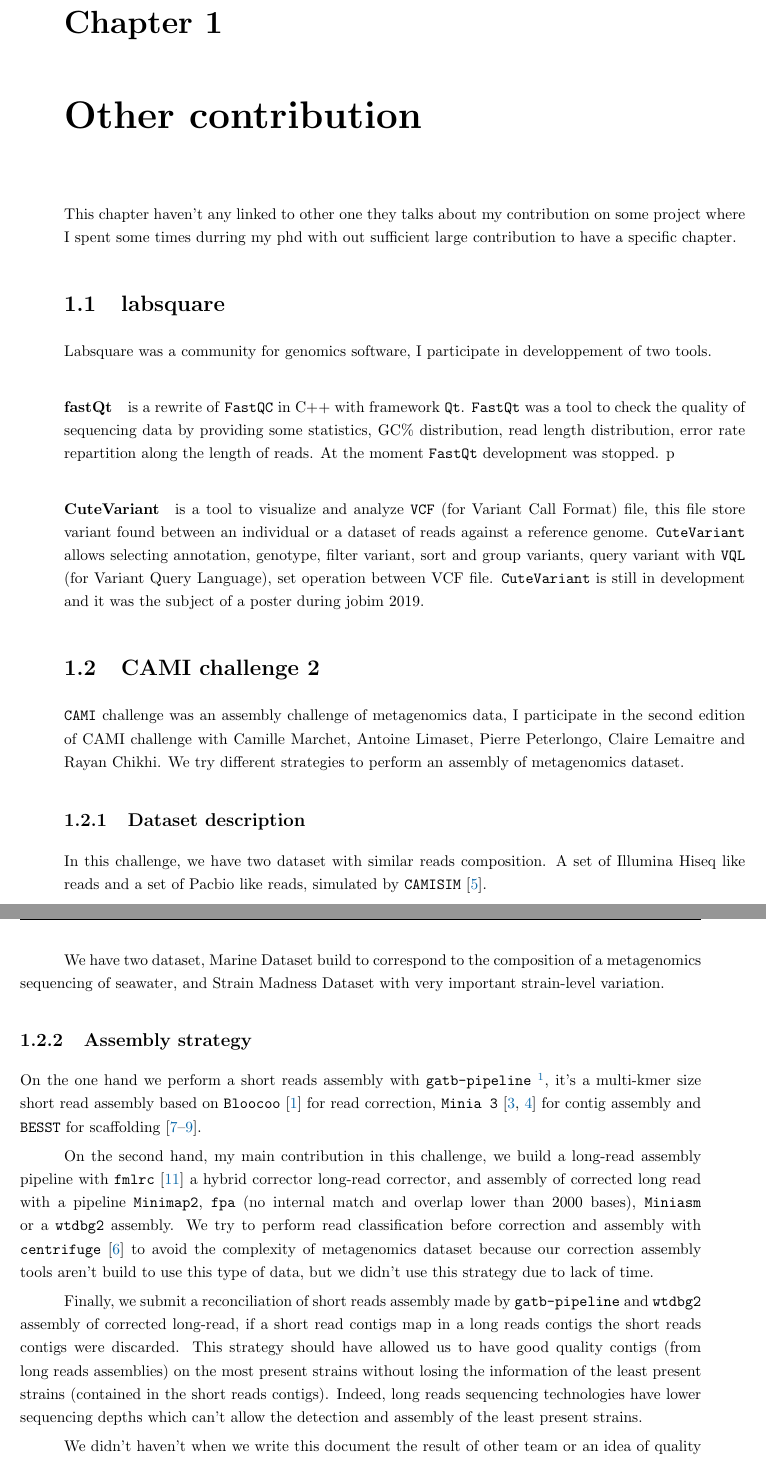
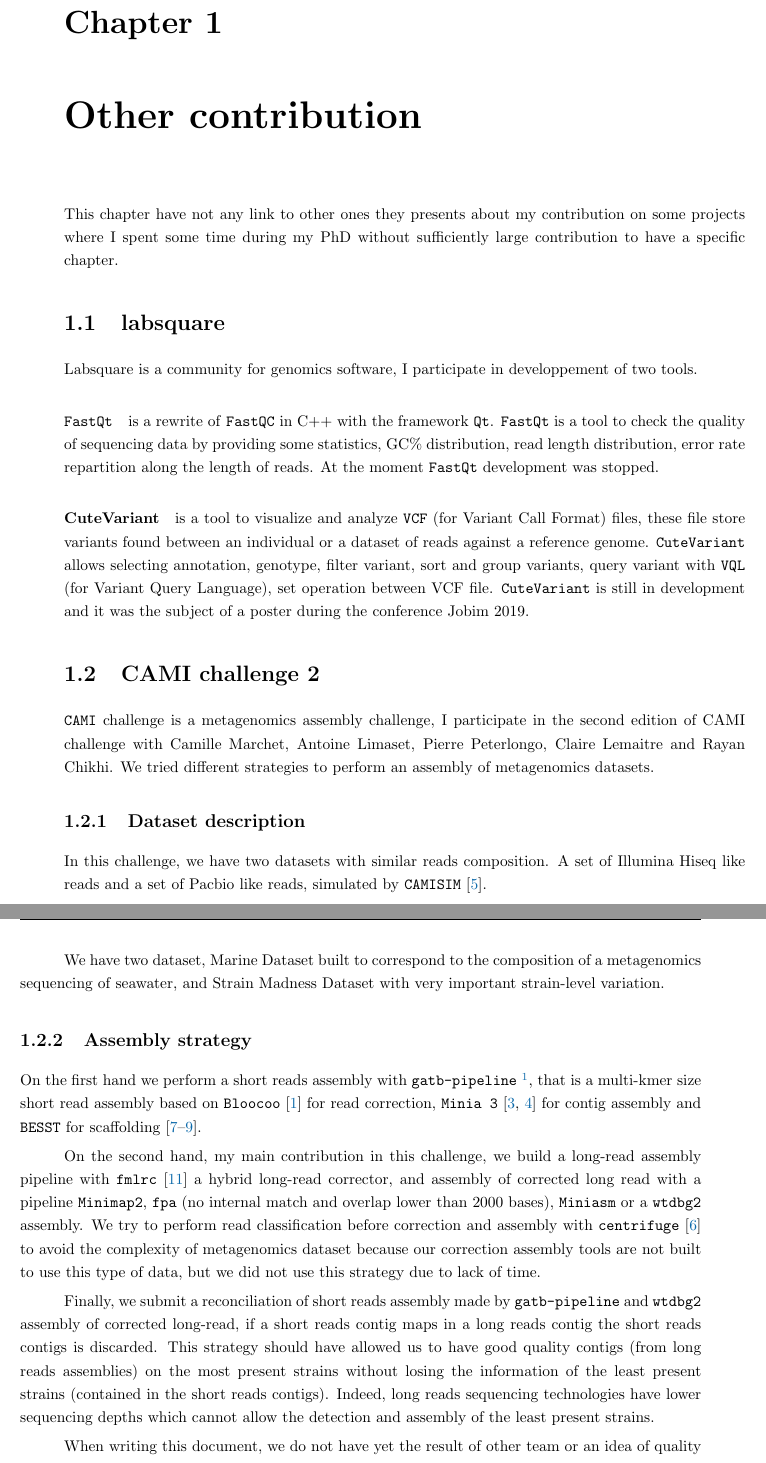
Before and after one commit to natir/thesis, a LaTeX document (other_contribution.tex): two parts of pages 1 and 2 of 6, joined at a grey line, cut so that both start at the same text. Compiled offline with pdfLaTeX.

Commit message:
Add Camille correction

```diff
--- a/other_contribution.tex
+++ b/other_contribution.tex
@@ -4,39 +4,39 @@
 
 \chapter{Other contribution}
 
-This chapter haven't any linked to other one they talks about my contribution on some project where I spent some times durring my phd with out sufficient large contribution to have a specific chapter.
+This chapter have not any link to other ones they presents about my contribution on some projects where I spent some time during my PhD without sufficiently large contribution to have a specific chapter.
 
 \section{labsquare}
 
-Labsquare was a community for genomics software, I participate in developpement of two tools.
+Labsquare is a community for genomics software, I participate in developpement of two tools.
 
 \newcommand{\fastqt}{\toolsname{FastQt}}
 \newcommand{\cutevariant}{\toolsname{CuteVariant}}
 
-\paragraph{fastQt} is a rewrite of \toolsname{FastQC} in C++ with framework \toolsname{Qt}. \fastqt was a tool to check the quality of sequencing data by providing some statistics, GC\% distribution, read length distribution, error rate repartition along the length of reads. At the moment \fastqt development was stopped.
-p
-\paragraph{CuteVariant} is a tool to visualize and analyze \toolsname{VCF} (for Variant Call Format) file, this file store variant found between an individual or a dataset of reads against a reference genome. \cutevariant allows selecting annotation, genotype, filter variant, sort and group variants, query variant with \abreviation{VQL} (for Variant Query Language), set operation between VCF file.
-\cutevariant is still in development and it was the subject of a poster during jobim 2019.
+\paragraph{\fastqt} is a rewrite of \toolsname{FastQC} in C++ with the framework \toolsname{Qt}. \fastqt is a tool to check the quality of sequencing data by providing some statistics, GC\% distribution, read length distribution, error rate repartition along the length of reads. At the moment \fastqt development was stopped.
+
+\paragraph{CuteVariant} is a tool to visualize and analyze \toolsname{VCF} (for Variant Call Format) files, these file store variants found between an individual or a dataset of reads against a reference genome. \cutevariant allows selecting annotation, genotype, filter variant, sort and group variants, query variant with \abreviation{VQL} (for Variant Query Language), set operation between VCF file.
+\cutevariant is still in development and it was the subject of a poster during the conference Jobim 2019.
 
 \section{CAMI challenge 2}
 
-\abreviation{CAMI} challenge was an assembly challenge of metagenomics data, I participate in the second edition of CAMI challenge with Camille Marchet, Antoine Limaset, Pierre Peterlongo, Claire Lemaitre and Rayan Chikhi. We try different strategies to perform an assembly of metagenomics dataset.
+\abreviation{CAMI} challenge is a metagenomics assembly challenge, I participate in the second edition of CAMI challenge with Camille Marchet, Antoine Limaset, Pierre Peterlongo, Claire Lemaitre and Rayan Chikhi. We tried different strategies to perform an assembly of metagenomics datasets.
 
 \subsection{Dataset description}
 
-In this challenge, we have two dataset with similar reads composition. A set of Illumina Hiseq like reads and a set of Pacbio like reads, simulated by \toolsname{CAMISIM}\cite{camisim}.
+In this challenge, we have two datasets with similar reads composition. A set of Illumina Hiseq like reads and a set of Pacbio like reads, simulated by \toolsname{CAMISIM}\cite{camisim}.
 
-We have two dataset, Marine Dataset build to correspond to the composition of a metagenomics sequencing of seawater, and Strain Madness Dataset with very important strain-level variation.
+We have two dataset, Marine Dataset built to correspond to the composition of a metagenomics sequencing of seawater, and Strain Madness Dataset with very important strain-level variation.
 
 \subsection{Assembly strategy}
 
-On the one hand we perform a short reads assembly with \toolsname{gatb-pipeline} \footnote{https://github.com/GATB/gatb-minia-pipeline}, it's a multi-kmer size short read assembly based on \toolsname{Bloocoo} \cite{bloocoo} for read correction, \toolsname{Minia 3} \cite{minia, bcalm} for contig assembly and \toolsname{BESST} for scaffolding \cite{besst1, besst2, besst3}.
+On the first hand we perform a short reads assembly with \toolsname{gatb-pipeline} \footnote{https://github.com/GATB/gatb-minia-pipeline}, that is a multi-kmer size short read assembly based on \toolsname{Bloocoo} \cite{bloocoo} for read correction, \toolsname{Minia 3} \cite{minia, bcalm} for contig assembly and \toolsname{BESST} for scaffolding \cite{besst1, besst2, besst3}.
 
-On the second hand, my main contribution in this challenge, we build a long-read assembly pipeline with \toolsname{fmlrc} \cite{fmlrc} a hybrid corrector long-read corrector, and assembly of corrected long read with a pipeline \minimap, \fpa (no internal match and overlap lower than 2000 bases), \miniasm or a \wtdbg assembly. We try to perform read classification before correction and assembly with \toolsname{centrifuge}\cite{centrifuge} to avoid the complexity of metagenomics dataset because our correction assembly tools aren't build to use this type of data, but we didn't use this strategy due to lack of time.
+On the second hand, my main contribution in this challenge, we build a long-read assembly pipeline with \toolsname{fmlrc} \cite{fmlrc} a hybrid long-read corrector, and assembly of corrected long read with a pipeline \minimap, \fpa (no internal match and overlap lower than 2000 bases), \miniasm or a \wtdbg assembly. We try to perform read classification before correction and assembly with \toolsname{centrifuge}\cite{centrifuge} to avoid the complexity of metagenomics dataset because our correction assembly tools are not built to use this type of data, but we did not use this strategy due to lack of time.
 
-Finally, we submit a reconciliation of short reads assembly made by \toolsname{gatb-pipeline} and \wtdbg assembly of corrected long-read, if a short read contigs map in a long reads contigs the short reads contigs were discarded. This strategy should have allowed us to have good quality contigs (from long reads assemblies) on the most present strains without losing the information of the least present strains (contained in the short reads contigs). Indeed, long reads sequencing technologies have lower sequencing depths which can't allow the detection and assembly of the least present strains.
+Finally, we submit a reconciliation of short reads assembly made by \toolsname{gatb-pipeline} and \wtdbg assembly of corrected long-read, if a short reads contig maps in a long reads contig the short reads contigs is discarded. This strategy should have allowed us to have good quality contigs (from long reads assemblies) on the most present strains without losing the information of the least present strains (contained in the short reads contigs). Indeed, long reads sequencing technologies have lower sequencing depths which cannot allow the detection and assembly of the least present strains.
 
-We didn't haven't when we write this document the result of other team or an idea of quality of our assembly.
+When writing this document, we do not have yet the result  of other team or an idea of quality of our assembly.
 
 \section{10X linked-read deconvolution} \label{section:other_contribution:10x}
 
```
Also changed, not shown: paper/misassemblies-in-noisy-assemblies/misassemblies_mapping_identity_distribution.png (added), paper/misassemblies-in-noisy-assemblies/misassemblies_mapping_identity_distribution_racon.png (added), paper/misassemblies-in-noisy-assemblies/misassemblies_x_extensive_mis_size.png (added), paper/misassemblies-in-noisy-assemblies/misassemblies_x_extensive_mis_size_type.png (added).
